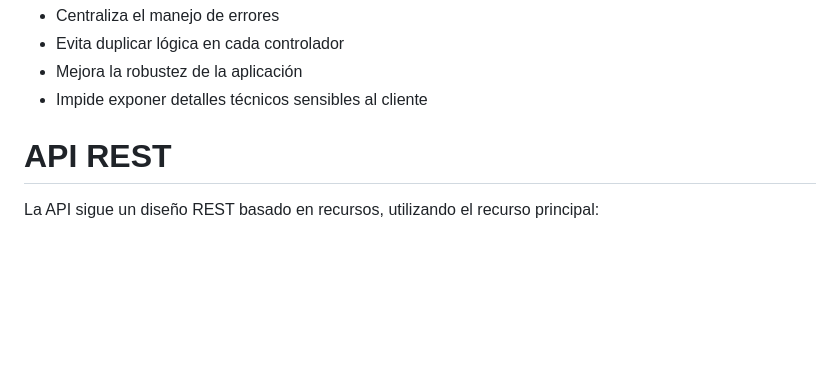
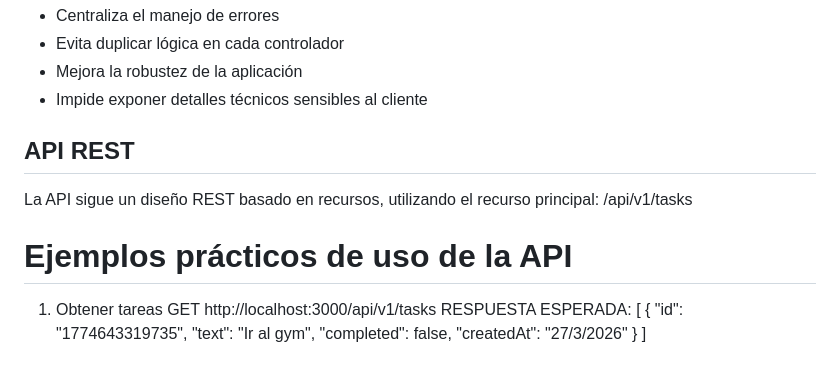
Before and after one commit to Liliana-Ripoll/gymflow-project., a Markdown page: DOCUMENTACION.md, the part around the change. Drawn GitHub-style; blank space fills up the shorter version.

```diff
--- a/DOCUMENTACION.md
+++ b/DOCUMENTACION.md
@@ -150,6 +150,19 @@ Se ha implementado un middleware global de gestión de errores. Su función es c
 - Mejora la robustez de la aplicación
 - Impide exponer detalles técnicos sensibles al cliente
 
-# API REST
+## API REST
+La API sigue un diseño REST basado en recursos, utilizando el recurso principal:
+/api/v1/tasks
 
-La API sigue un diseño REST basado en recursos, utilizando el recurso principal:
+# Ejemplos prácticos de uso de la API
+1. Obtener tareas
+   GET http://localhost:3000/api/v1/tasks
+RESPUESTA ESPERADA:
+   [
+  {
+    "id": "1774643319735",
+    "text": "Ir al gym",
+    "completed": false,
+    "createdAt": "27/3/2026"
+  }
+]
```
